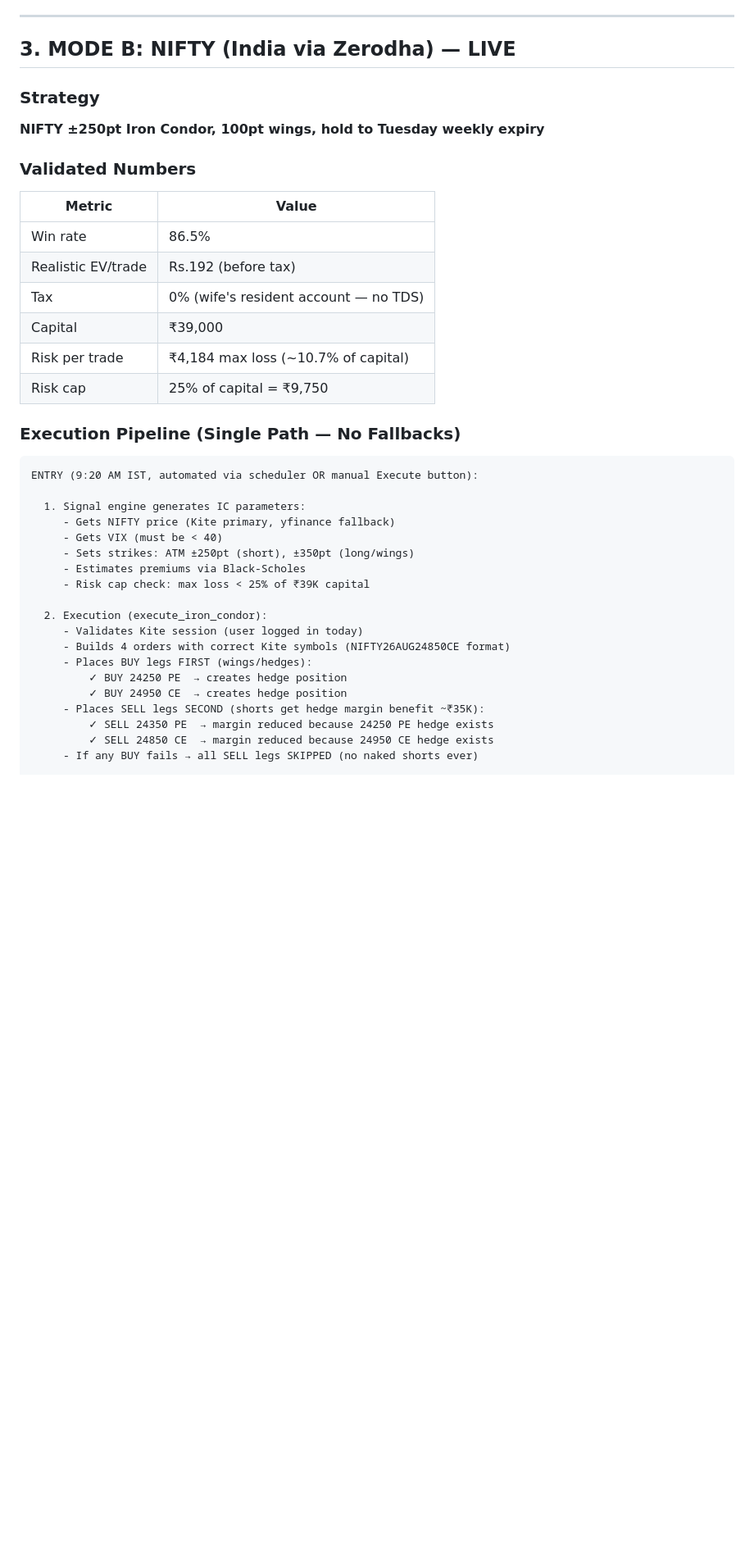
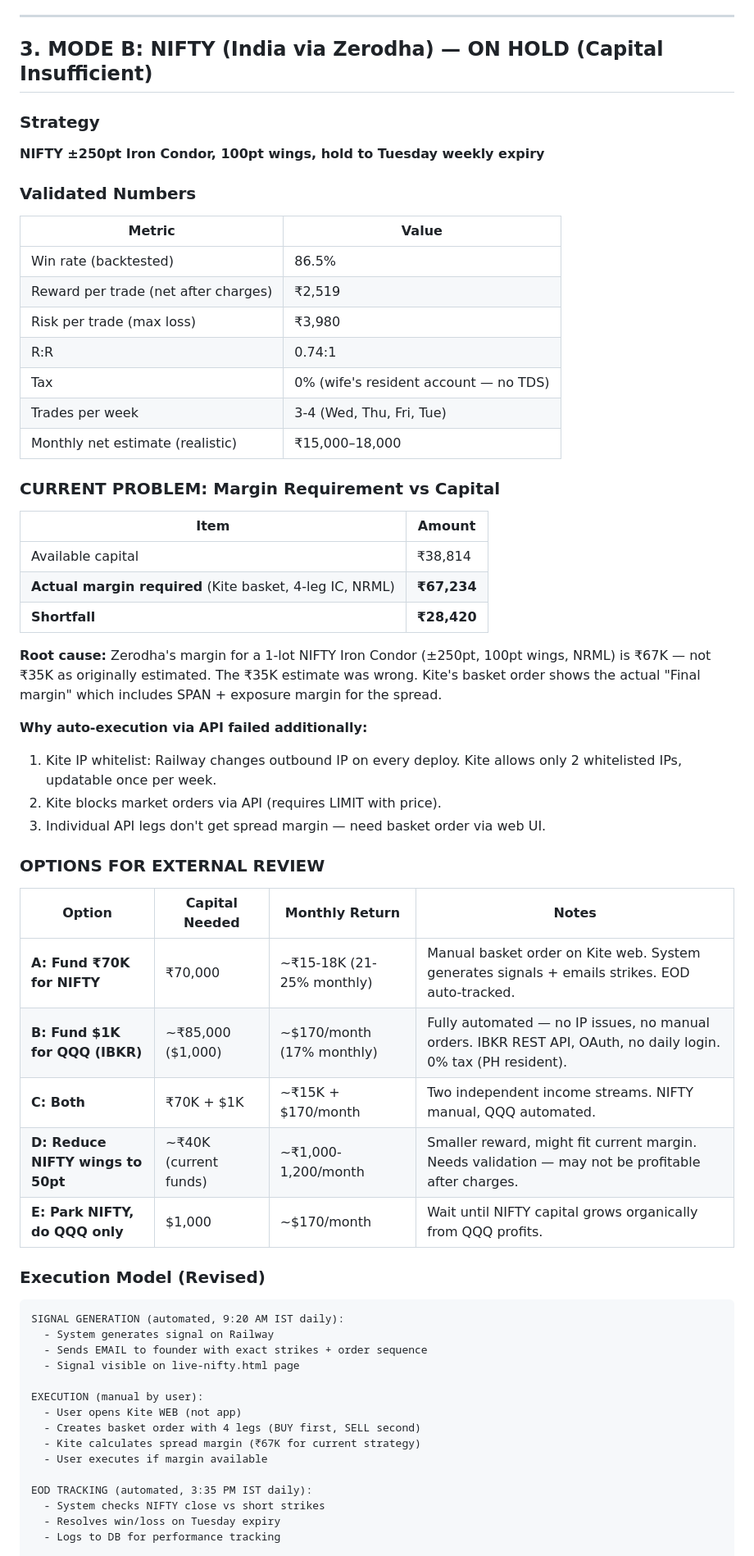
Before and after one commit to pativija96-tech/Options-Tycoon, a Markdown page: BRD_EXTERNAL.md, the part around one of its changes. Shown at 82% size. Rendered like a GitHub page; blank space fills up the shorter version.

Commit message:
docs: BRD v7.1 — Actual margin problem documented, options for external review

````diff
--- a/BRD_EXTERNAL.md
+++ b/BRD_EXTERNAL.md
@@ -100,7 +100,7 @@ You: Sleep through it. Check results in the morning.
 
 ---
 
-## 3. MODE B: NIFTY (India via Zerodha) — LIVE
+## 3. MODE B: NIFTY (India via Zerodha) — ON HOLD (Capital Insufficient)
 
 ### Strategy
 **NIFTY ±250pt Iron Condor, 100pt wings, hold to Tuesday weekly expiry**
@@ -109,33 +109,55 @@ You: Sleep through it. Check results in the morning.
 
 | Metric | Value |
 |--------|-------|
-| Win rate | 86.5% |
-| Realistic EV/trade | Rs.192 (before tax) |
+| Win rate (backtested) | 86.5% |
+| Reward per trade (net after charges) | ₹2,519 |
+| Risk per trade (max loss) | ₹3,980 |
+| R:R | 0.74:1 |
 | Tax | 0% (wife's resident account — no TDS) |
-| Capital | ₹39,000 |
-| Risk per trade | ₹4,184 max loss (~10.7% of capital) |
-| Risk cap | 25% of capital = ₹9,750 |
+| Trades per week | 3-4 (Wed, Thu, Fri, Tue) |
+| Monthly net estimate (realistic) | ₹15,000–18,000 |
 
-### Execution Pipeline (Single Path — No Fallbacks)
+### CURRENT PROBLEM: Margin Requirement vs Capital
+
+| Item | Amount |
+|------|--------|
+| Available capital | ₹38,814 |
+| **Actual margin required** (Kite basket, 4-leg IC, NRML) | **₹67,234** |
+| **Shortfall** | **₹28,420** |
+
+**Root cause:** Zerodha's margin for a 1-lot NIFTY Iron Condor (±250pt, 100pt wings, NRML) is ₹67K — not ₹35K as originally estimated. The ₹35K estimate was wrong. Kite's basket order shows the actual "Final margin" which includes SPAN + exposure margin for the spread.
+
+**Why auto-execution via API failed additionally:**
+1. Kite IP whitelist: Railway changes outbound IP on every deploy. Kite allows only 2 whitelisted IPs, updatable once per week.
+2. Kite blocks market orders via API (requires LIMIT with price).
+3. Individual API legs don't get spread margin — need basket order via web UI.
+
+### OPTIONS FOR EXTERNAL REVIEW
+
+| Option | Capital Needed | Monthly Return | Notes |
+|--------|---------------|----------------|-------|
+| **A: Fund ₹70K for NIFTY** | ₹70,000 | ~₹15-18K (21-25% monthly) | Manual basket order on Kite web. System generates signals + emails strikes. EOD auto-tracked. |
+| **B: Fund $1K for QQQ (IBKR)** | ~₹85,000 ($1,000) | ~$170/month (17% monthly) | Fully automated — no IP issues, no manual orders. IBKR REST API, OAuth, no daily login. 0% tax (PH resident). |
+| **C: Both** | ₹70K + $1K | ~₹15K + $170/month | Two independent income streams. NIFTY manual, QQQ automated. |
+| **D: Reduce NIFTY wings to 50pt** | ~₹40K (current funds) | ~₹1,000-1,200/month | Smaller reward, might fit current margin. Needs validation — may not be profitable after charges. |
+| **E: Park NIFTY, do QQQ only** | $1,000 | ~$170/month | Wait until NIFTY capital grows organically from QQQ profits. |
+
+### Execution Model (Revised)
 
 ```
-ENTRY (9:20 AM IST, automated via scheduler OR manual Execute button):
+SIGNAL GENERATION (automated, 9:20 AM IST daily):
+  - System generates signal on Railway
+  - Sends EMAIL to founder with exact strikes + order sequence
+  - Signal visible on live-nifty.html page
 
-  1. Signal engine generates IC parameters:
-     - Gets NIFTY price (Kite primary, yfinance fallback)
-     - Gets VIX (must be < 40)
-     - Sets strikes: ATM ±250pt (short), ±350pt (long/wings)
-     - Estimates premiums via Black-Scholes
-     - Risk cap check: max loss < 25% of ₹39K capital
+EXECUTION (manual by user):
+  - User opens Kite WEB (not app)
+  - Creates basket order with 4 legs (BUY first, SELL second)
+  - Kite calculates spread margin (₹67K for current strategy)
+  - User executes if margin available
 
-  2. Execution (execute_iron_condor):
-     - Validates Kite session (user logged in today)
-     - Builds 4 orders with correct Kite symbols (NIFTY26AUG24850CE format)
-     - Places BUY legs FIRST (wings/hedges):
-         ✓ BUY 24250 PE  → creates hedge position
-         ✓ BUY 24950 CE  → creates hedge position
-     - Places SELL legs SECOND (shorts get hedge margin benefit ~₹35K):
-         ✓ SELL 24350 PE  → margin reduced because 24250 PE hedge exists
-         ✓ SELL 24850 CE  → margin reduced because 24950 CE hedge exists
-     - If any BUY fails → all SELL legs SKIPPED (no naked shorts ever)
+EOD TRACKING (automated, 3:35 PM IST daily):
+  - System checks NIFTY close vs short strikes
+  - Resolves win/loss on Tuesday expiry
+  - Logs to DB for performance tracking
 
````
Also changed, not shown: other parts of BRD_EXTERNAL.md (+8 -17 lines).
